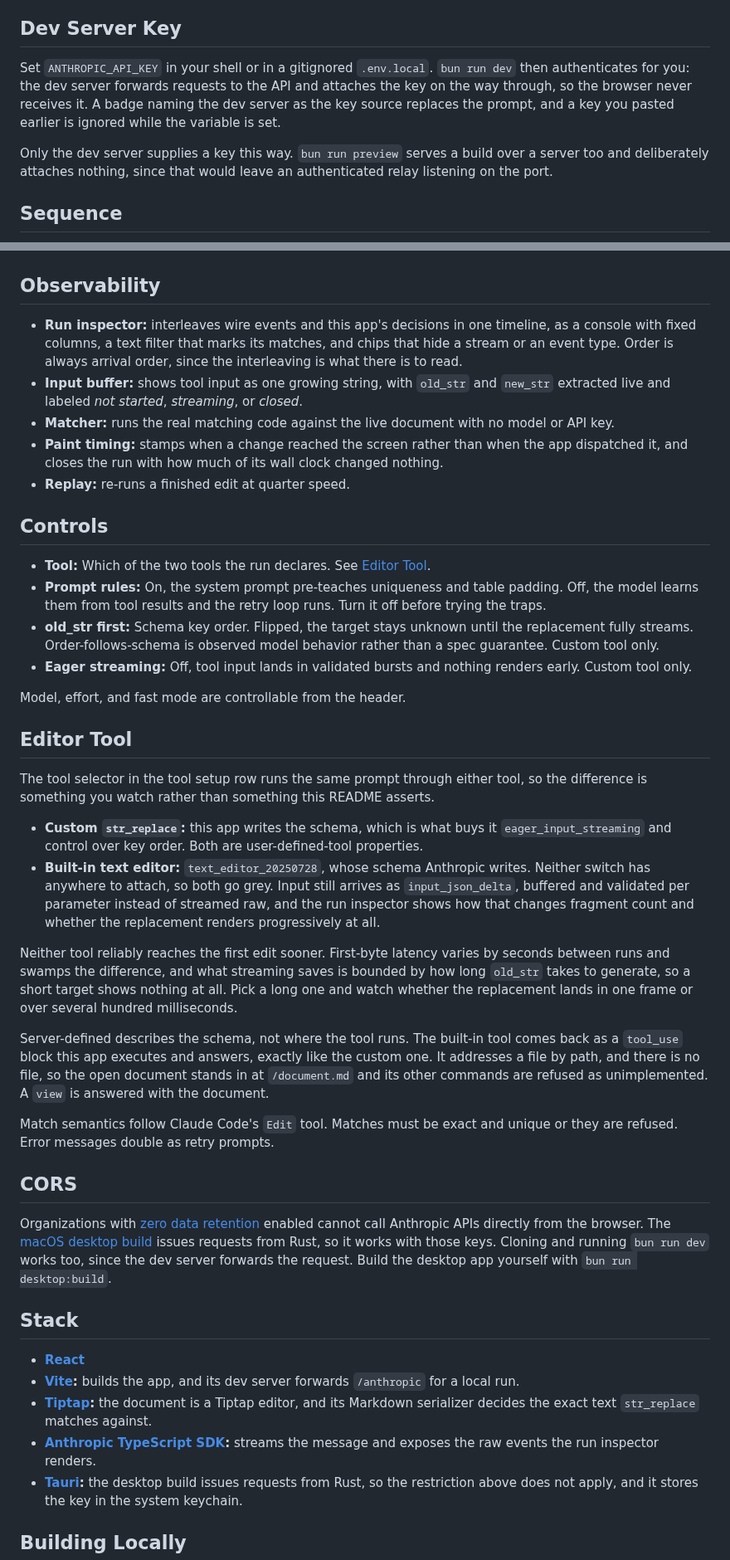
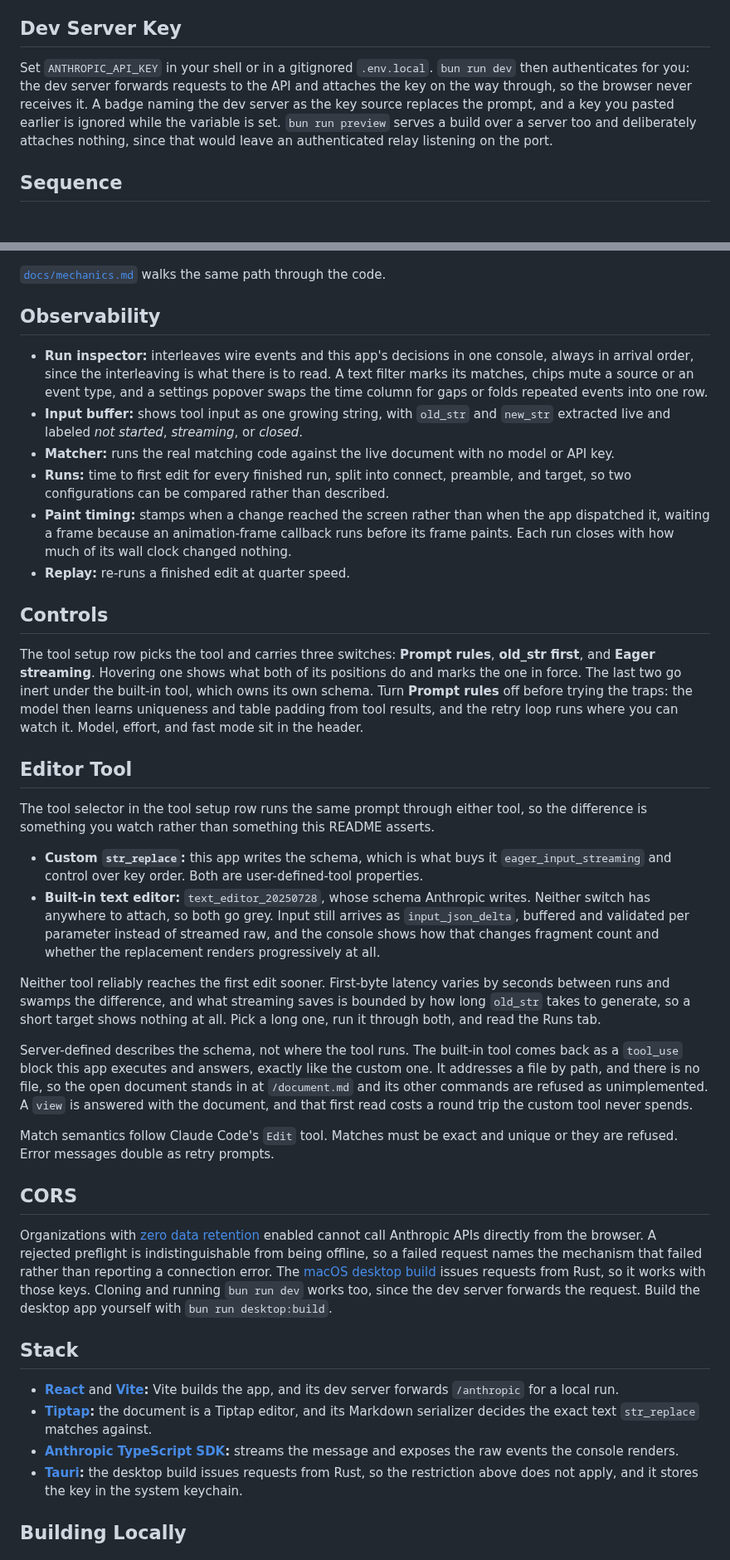
Before and after one commit to bendrucker/anthropic-text-editor-inspector, a Markdown page: README.md, 2 parts joined by grey strips. Shown at 83% size. GitHub-like rendering; blank space fills up the shorter version.

````diff
--- a/README.md
+++ b/README.md
@@ -14,9 +12,7 @@ This application is bring-your-own-key (BYOK). You must first create an [API key
 
 ## Dev Server Key
 
-Set `ANTHROPIC_API_KEY` in your shell or in a gitignored `.env.local`. `bun run dev` then authenticates for you: the dev server forwards requests to the API and attaches the key on the way through, so the browser never receives it. A badge naming the dev server as the key source replaces the prompt, and a key you pasted earlier is ignored while the variable is set.
-
-Only the dev server supplies a key this way. `bun run preview` serves a build over a server too and deliberately attaches nothing, since that would leave an authenticated relay listening on the port.
+Set `ANTHROPIC_API_KEY` in your shell or in a gitignored `.env.local`. `bun run dev` then authenticates for you: the dev server forwards requests to the API and attaches the key on the way through, so the browser never receives it. A badge naming the dev server as the key source replaces the prompt, and a key you pasted earlier is ignored while the variable is set. `bun run preview` serves a build over a server too and deliberately attaches nothing, since that would leave an authenticated relay listening on the port.
 
 ## Sequence
 
@@ -37,45 +40,42 @@ sequenceDiagram
 ```
+
+[`docs/mechanics.md`](docs/mechanics.md) walks the same path through the code.
 
 ## Observability
 
-- **Run inspector:** interleaves wire events and this app's decisions in one timeline, as a console with fixed columns, a text filter that marks its matches, and chips that hide a stream or an event type. Order is always arrival order, since the interleaving is what there is to read.
+- **Run inspector:** interleaves wire events and this app's decisions in one console, always in arrival order, since the interleaving is what there is to read. A text filter marks its matches, chips mute a source or an event type, and a settings popover swaps the time column for gaps or folds repeated events into one row.
 - **Input buffer:** shows tool input as one growing string, with `old_str` and `new_str` extracted live and labeled *not started*, *streaming*, or *closed*.
 - **Matcher:** runs the real matching code against the live document with no model or API key.
-- **Paint timing:** stamps when a change reached the screen rather than when the app dispatched it, and closes the run with how much of its wall clock changed nothing.
+- **Runs:** time to first edit for every finished run, split into connect, preamble, and target, so two configurations can be compared rather than described.
+- **Paint timing:** stamps when a change reached the screen rather than when the app dispatched it, waiting a frame because an animation-frame callback runs before its frame paints. Each run closes with how much of its wall clock changed nothing.
 - **Replay:** re-runs a finished edit at quarter speed.
 
 ## Controls
 
-- **Tool:** Which of the two tools the run declares. See [Editor Tool](#editor-tool).
-- **Prompt rules:** On, the system prompt pre-teaches uniqueness and table padding. Off, the model learns them from tool results and the retry loop runs. Turn it off before trying the traps.
-- **old_str first:** Schema key order. Flipped, the target stays unknown until the replacement fully streams. Order-follows-schema is observed model behavior rather than a spec guarantee. Custom tool only.
-- **Eager streaming:** Off, tool input lands in validated bursts and nothing renders early. Custom tool only.
-
-Model, effort, and fast mode are controllable from the header.
+The tool setup row picks the tool and carries three switches: **Prompt rules**, **old_str first**, and **Eager streaming**. Hovering one shows what both of its positions do and marks the one in force. The last two go inert under the built-in tool, which owns its own schema. Turn **Prompt rules** off before trying the traps: the model then learns uniqueness and table padding from tool results, and the retry loop runs where you can watch it. Model, effort, and fast mode sit in the header.
 
 ## Editor Tool
 
 The tool selector in the tool setup row runs the same prompt through either tool, so the difference is something you watch rather than something this README asserts.
 
 - **Custom `str_replace`:** this app writes the schema, which is what buys it `eager_input_streaming` and control over key order. Both are user-defined-tool properties.
-- **Built-in text editor:** `text_editor_20250728`, whose schema Anthropic writes. Neither switch has anywhere to attach, so both go grey. Input still arrives as `input_json_delta`, buffered and validated per parameter instead of streamed raw, and the run inspector shows how that changes fragment count and whether the replacement renders progressively at all.
+- **Built-in text editor:** `text_editor_20250728`, whose schema Anthropic writes. Neither switch has anywhere to attach, so both go grey. Input still arrives as `input_json_delta`, buffered and validated per parameter instead of streamed raw, and the console shows how that changes fragment count and whether the replacement renders progressively at all.
 
-Neither tool reliably reaches the first edit sooner. First-byte latency varies by seconds between runs and swamps the difference, and what streaming saves is bounded by how long `old_str` takes to generate, so a short target shows nothing at all. Pick a long one and watch whether the replacement lands in one frame or over several hundred milliseconds.
+Neither tool reliably reaches the first edit sooner. First-byte latency varies by seconds between runs and swamps the difference, and what streaming saves is bounded by how long `old_str` takes to generate, so a short target shows nothing at all. Pick a long one, run it through both, and read the Runs tab.
 
-Server-defined describes the schema, not where the tool runs. The built-in tool comes back as a `tool_use` block this app executes and answers, exactly like the custom one. It addresses a file by path, and there is no file, so the open document stands in at `/document.md` and its other commands are refused as unimplemented. A `view` is answered with the document.
+Server-defined describes the schema, not where the tool runs. The built-in tool comes back as a `tool_use` block this app executes and answers, exactly like the custom one. It addresses a file by path, and there is no file, so the open document stands in at `/document.md` and its other commands are refused as unimplemented. A `view` is answered with the document, and that first read costs a round trip the custom tool never spends.
 
 Match semantics follow Claude Code's `Edit` tool. Matches must be exact and unique or they are refused. Error messages double as retry prompts.
 
 ## CORS
 
-Organizations with [zero data retention](https://platform.claude.com/docs/en/manage-claude/api-and-data-retention#what-zdr-does-not-cover) enabled cannot call Anthropic APIs directly from the browser. The [macOS desktop build](https://github.com/bendrucker/anthropic-text-editor-inspector/releases) issues requests from Rust, so it works with those keys. Cloning and running `bun run dev` works too, since the dev server forwards the request. Build the desktop app yourself with `bun run desktop:build`.
+Organizations with [zero data retention](https://platform.claude.com/docs/en/manage-claude/api-and-data-retention#what-zdr-does-not-cover) enabled cannot call Anthropic APIs directly from the browser. A rejected preflight is indistinguishable from being offline, so a failed request names the mechanism that failed rather than reporting a connection error. The [macOS desktop build](https://github.com/bendrucker/anthropic-text-editor-inspector/releases) issues requests from Rust, so it works with those keys. Cloning and running `bun run dev` works too, since the dev server forwards the request. Build the desktop app yourself with `bun run desktop:build`.
 
 ## Stack
 
-- **[React](https://react.dev)**
-- **[Vite](https://vite.dev):** builds the app, and its dev server forwards `/anthropic` for a local run.
+- **[React](https://react.dev)** and **[Vite](https://vite.dev):** Vite builds the app, and its dev server forwards `/anthropic` for a local run.
 - **[Tiptap](https://tiptap.dev):** the document is a Tiptap editor, and its Markdown serializer decides the exact text `str_replace` matches against.
-- **[Anthropic TypeScript SDK](https://github.com/anthropics/anthropic-sdk-typescript):** streams the message and exposes the raw events the run inspector renders.
+- **[Anthropic TypeScript SDK](https://github.com/anthropics/anthropic-sdk-typescript):** streams the message and exposes the raw events the console renders.
 - **[Tauri](https://tauri.app):** the desktop build issues requests from Rust, so the restriction above does not apply, and it stores the key in the system keychain.
 
 ## Building Locally
````
Also changed, not shown: other parts of README.md (+9 -4 lines), AGENTS.md (+11 -11 lines), docs/screenshot.png (added).
